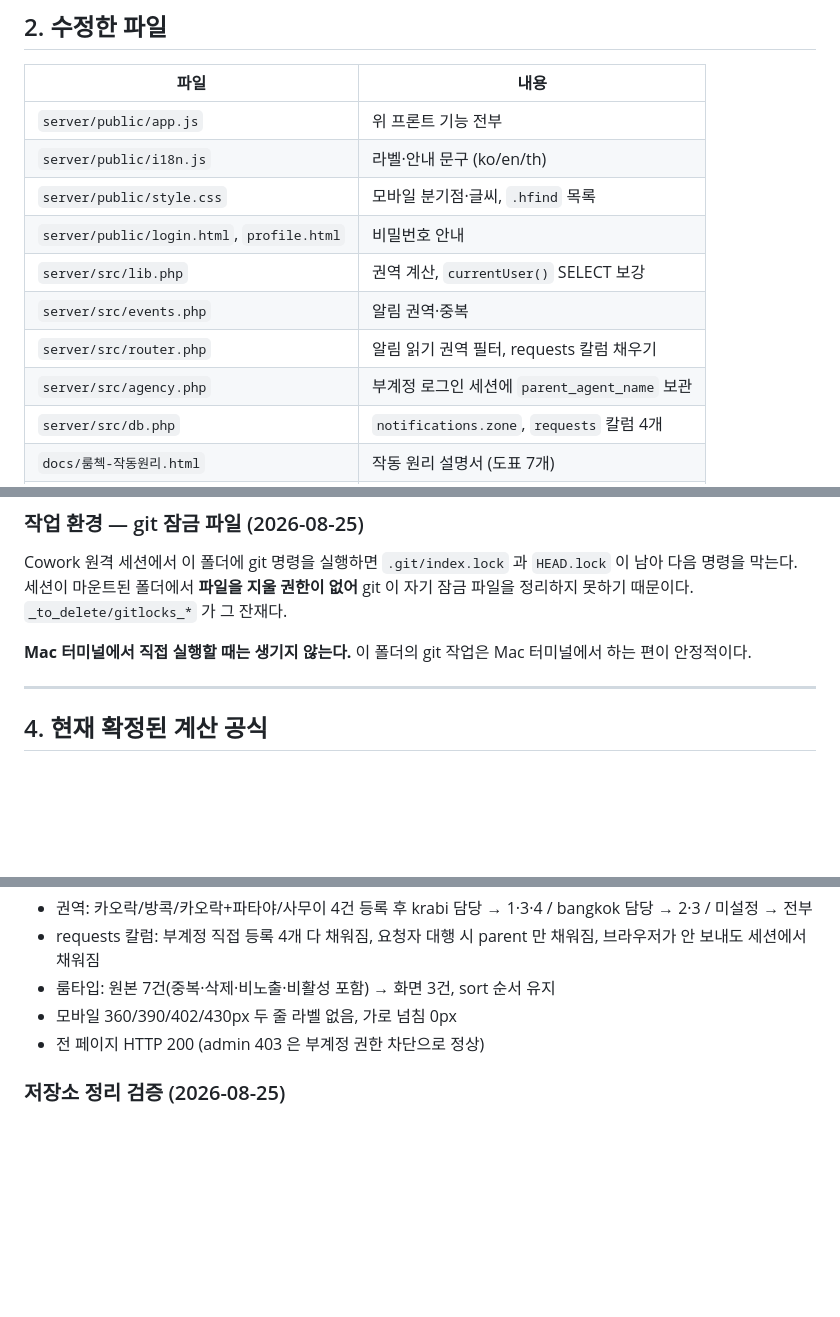
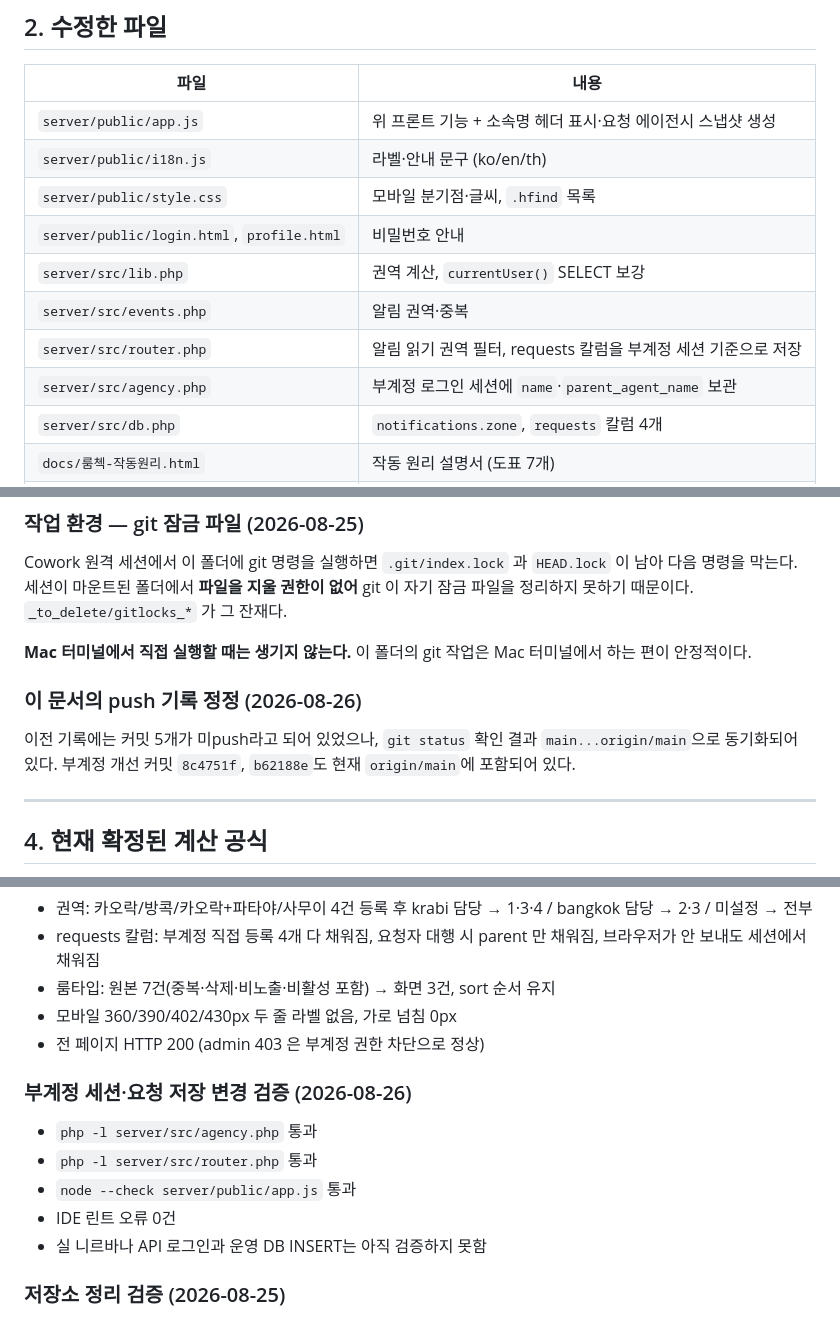
Before and after one commit to hihisys/hotel-roomcheck, a Markdown page: PROJECT_STATUS.md, 3 parts joined by grey strips. GitHub-like rendering; blank space fills up the shorter version.

```diff
--- a/PROJECT_STATUS.md
+++ b/PROJECT_STATUS.md
@@ -97,14 +106,14 @@ agency_parent_name  VARCHAR(190) NULL  에이전시 이름      ← 저장 시
 
 | 파일 | 내용 |
 |------|------|
-| `server/public/app.js` | 위 프론트 기능 전부 |
+| `server/public/app.js` | 위 프론트 기능 + 소속명 헤더 표시·요청 에이전시 스냅샷 생성 |
 | `server/public/i18n.js` | 라벨·안내 문구 (ko/en/th) |
 | `server/public/style.css` | 모바일 분기점·글씨, `.hfind` 목록 |
 | `server/public/login.html`, `profile.html` | 비밀번호 안내 |
 | `server/src/lib.php` | 권역 계산, `currentUser()` SELECT 보강 |
 | `server/src/events.php` | 알림 권역·중복 |
-| `server/src/router.php` | 알림 읽기 권역 필터, requests 칼럼 채우기 |
-| `server/src/agency.php` | 부계정 로그인 세션에 `parent_agent_name` 보관 |
+| `server/src/router.php` | 알림 읽기 권역 필터, requests 칼럼을 부계정 세션 기준으로 저장 |
+| `server/src/agency.php` | 부계정 로그인 세션에 `name`·`parent_agent_name` 보관 |
 | `server/src/db.php` | `notifications.zone`, `requests` 칼럼 4개 |
 | `docs/룸첵-작동원리.html` | 작동 원리 설명서 (도표 7개) |
 | `.dockerignore` | 2줄 → 67줄. 배포 이미지에 들어갈 것만 남긴다 |
@@ -160,6 +171,11 @@ Cowork 원격 세션에서 이 폴더에 git 명령을 실행하면 `.git/index.
 **Mac 터미널에서 직접 실행할 때는 생기지 않는다.** 이 폴더의 git 작업은 Mac 터미널에서
 하는 편이 안정적이다.
 
+### 이 문서의 push 기록 정정 (2026-08-26)
+이전 기록에는 커밋 5개가 미push라고 되어 있었으나, `git status` 확인 결과
+`main...origin/main`으로 동기화되어 있다. 부계정 개선 커밋 `8c4751f`, `b62188e`도
+현재 `origin/main`에 포함되어 있다.
+
 ---
 
 ## 4. 현재 확정된 계산 공식
@@ -185,6 +201,13 @@ Playwright + PHP 8.4 로 Cloud Run 과 같은 구조에서 검증. **JS 오류 0
 - 모바일 360/390/402/430px 두 줄 라벨 없음, 가로 넘침 0px
 - 전 페이지 HTTP 200 (admin 403 은 부계정 권한 차단으로 정상)
 
+### 부계정 세션·요청 저장 변경 검증 (2026-08-26)
+- `php -l server/src/agency.php` 통과
+- `php -l server/src/router.php` 통과
+- `node --check server/public/app.js` 통과
+- IDE 린트 오류 0건
+- 실 니르바나 API 로그인과 운영 DB INSERT는 아직 검증하지 못함
+
 ### 저장소 정리 검증 (2026-08-25)
 - `server/public` 23개 파일이 원격 저장소 목록과 일치. 배포 필수 파일 11종 존재 확인
 - `server/` 는 자기완결 구조 확인 — `index.php` → `__DIR__.'/../src/router.php'`,
```
Also changed, not shown: other parts of PROJECT_STATUS.md (+24 -7 lines).
